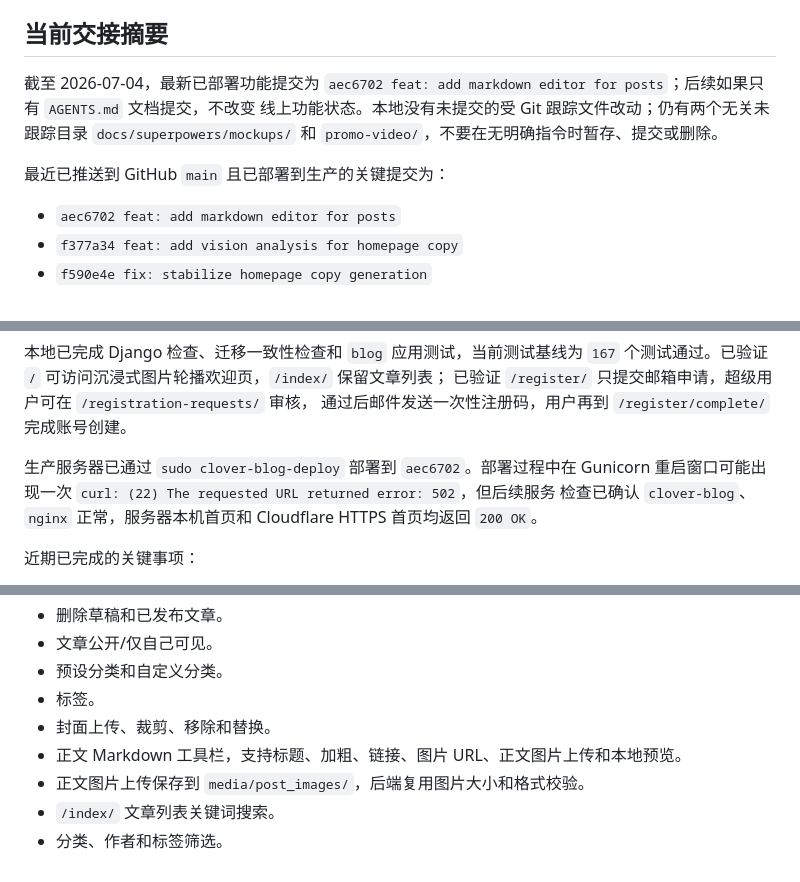
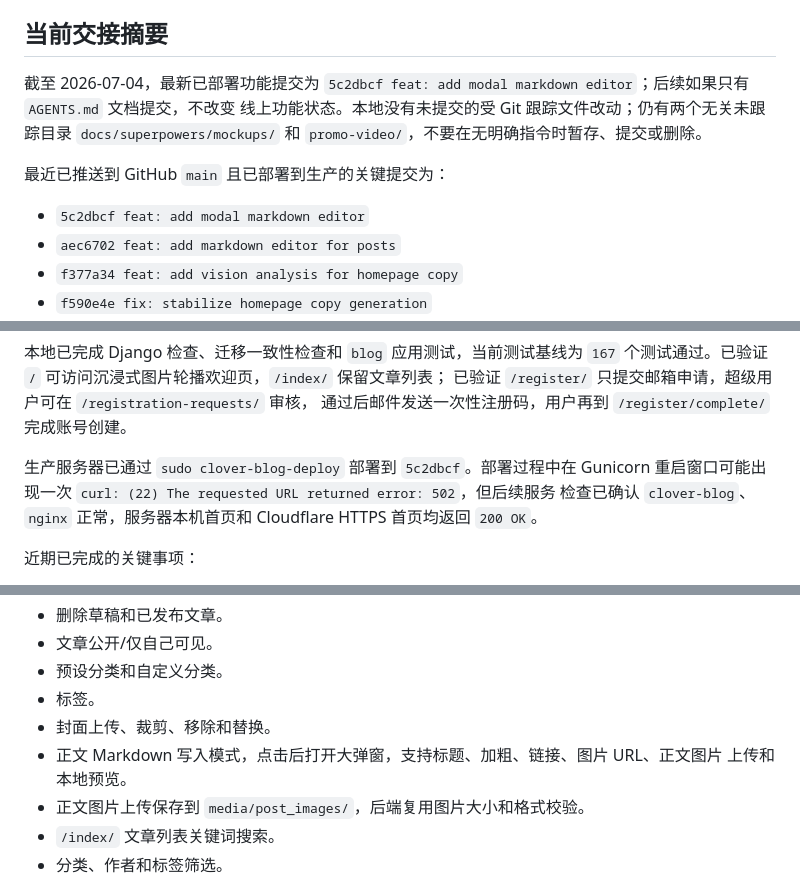
Before and after one commit to saitoasukakuku/clover-blog, a Markdown page: AGENTS.MD, 3 parts joined by grey strips. GitHub-like rendering.

```diff
--- a/AGENTS.MD
+++ b/AGENTS.MD
@@ -26,12 +26,13 @@ Cloudflare Quick Tunnel 地址是临时随机地址，服务重启后可能变
 ## 当前交接摘要
 
 截至 2026-07-04，最新已部署功能提交为
-`aec6702 feat: add markdown editor for posts`；后续如果只有 `AGENTS.md` 文档提交，不改变
+`5c2dbcf feat: add modal markdown editor`；后续如果只有 `AGENTS.md` 文档提交，不改变
 线上功能状态。本地没有未提交的受 Git 跟踪文件改动；仍有两个无关未跟踪目录
 `docs/superpowers/mockups/` 和 `promo-video/`，不要在无明确指令时暂存、提交或删除。
 
 最近已推送到 GitHub `main` 且已部署到生产的关键提交为：
 
+- `5c2dbcf feat: add modal markdown editor`
 - `aec6702 feat: add markdown editor for posts`
 - `f377a34 feat: add vision analysis for homepage copy`
 - `f590e4e fix: stabilize homepage copy generation`
@@ -59,7 +60,7 @@ Cloudflare Quick Tunnel 地址是临时随机地址，服务重启后可能变
 已验证 `/register/` 只提交邮箱申请，超级用户可在 `/registration-requests/` 审核，
 通过后邮件发送一次性注册码，用户再到 `/register/complete/` 完成账号创建。
 
-生产服务器已通过 `sudo clover-blog-deploy` 部署到 `aec6702`。部署过程中在 Gunicorn
+生产服务器已通过 `sudo clover-blog-deploy` 部署到 `5c2dbcf`。部署过程中在 Gunicorn
 重启窗口可能出现一次 `curl: (22) The requested URL returned error: 502`，但后续服务
 检查已确认 `clover-blog`、`nginx` 正常，服务器本机首页和 Cloudflare HTTPS 首页均返回
 `200 OK`。
@@ -443,7 +445,8 @@ Cloudflare Quick Tunnel 地址是临时随机地址，服务重启后可能变
 - 预设分类和自定义分类。
 - 标签。
 - 封面上传、裁剪、移除和替换。
-- 正文 Markdown 工具栏，支持标题、加粗、链接、图片 URL、正文图片上传和本地预览。
+- 正文 Markdown 写入模式，点击后打开大弹窗，支持标题、加粗、链接、图片 URL、正文图片
+  上传和本地预览。
 - 正文图片上传保存到 `media/post_images/`，后端复用图片大小和格式校验。
 - `/index/` 文章列表关键词搜索。
 - 分类、作者和标签筛选。
```
Also changed, not shown: other parts of AGENTS.MD (+12 -8 lines).
